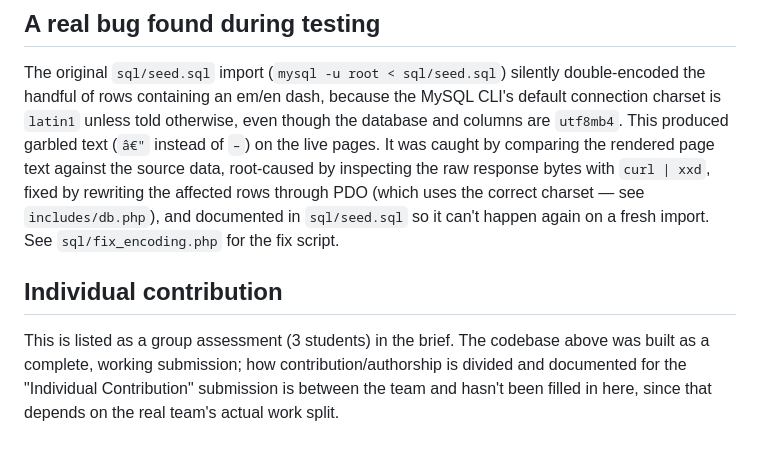
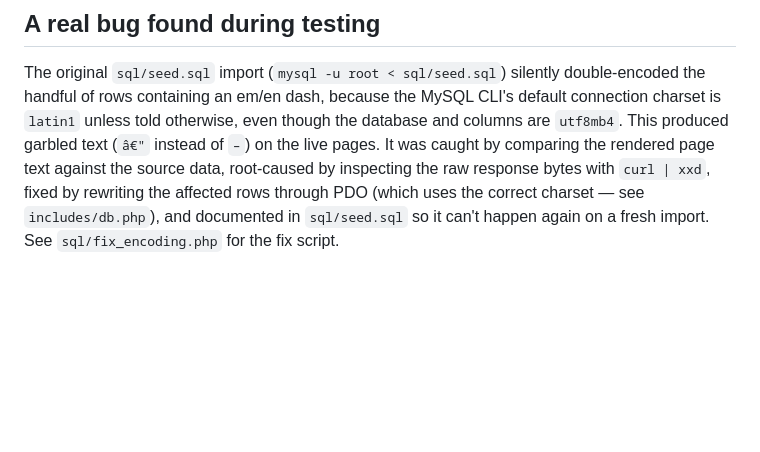
Before and after one commit to ShailaYasmin/pulsefit_gym_membership, a Markdown page: docs/README.md, the part around the change. Rendered like a GitHub page; blank space fills up the shorter version.

Commit message:
Remove Individual contribution section from docs/README.md

```diff
--- a/docs/README.md
+++ b/docs/README.md
@@ -112,7 +112,3 @@ Foreign keys use `RESTRICT` (not `CASCADE`) wherever deleting the parent row wou
 ## A real bug found during testing
 
 The original `sql/seed.sql` import (`mysql -u root < sql/seed.sql`) silently double-encoded the handful of rows containing an em/en dash, because the MySQL CLI's default connection charset is `latin1` unless told otherwise, even though the database and columns are `utf8mb4`. This produced garbled text (`â€"` instead of `–`) on the live pages. It was caught by comparing the rendered page text against the source data, root-caused by inspecting the raw response bytes with `curl | xxd`, fixed by rewriting the affected rows through PDO (which uses the correct charset — see `includes/db.php`), and documented in `sql/seed.sql` so it can't happen again on a fresh import. See `sql/fix_encoding.php` for the fix script.
-
-## Individual contribution
-
-This is listed as a group assessment (3 students) in the brief. The codebase above was built as a complete, working submission; how contribution/authorship is divided and documented for the "Individual Contribution" submission is between the team and hasn't been filled in here, since that depends on the real team's actual work split.
```
